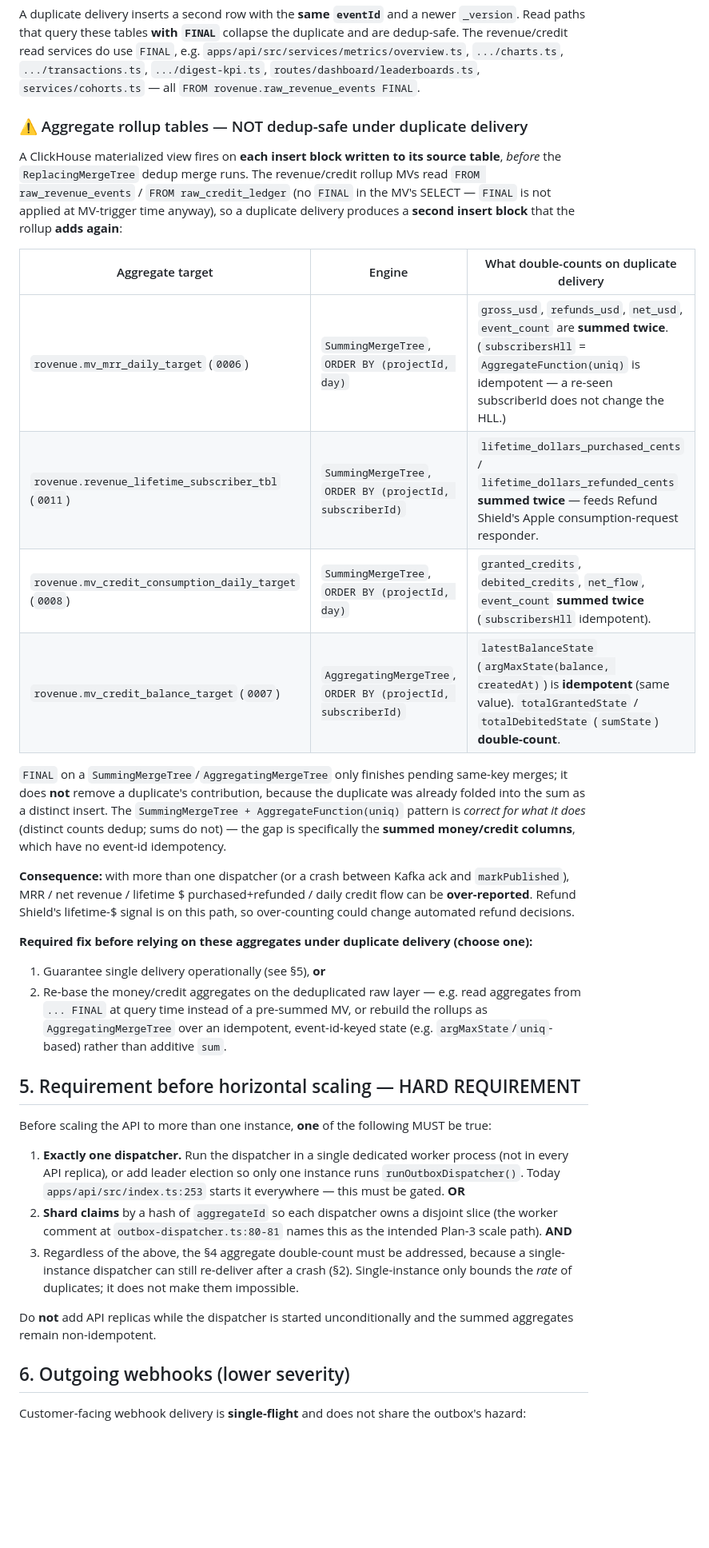
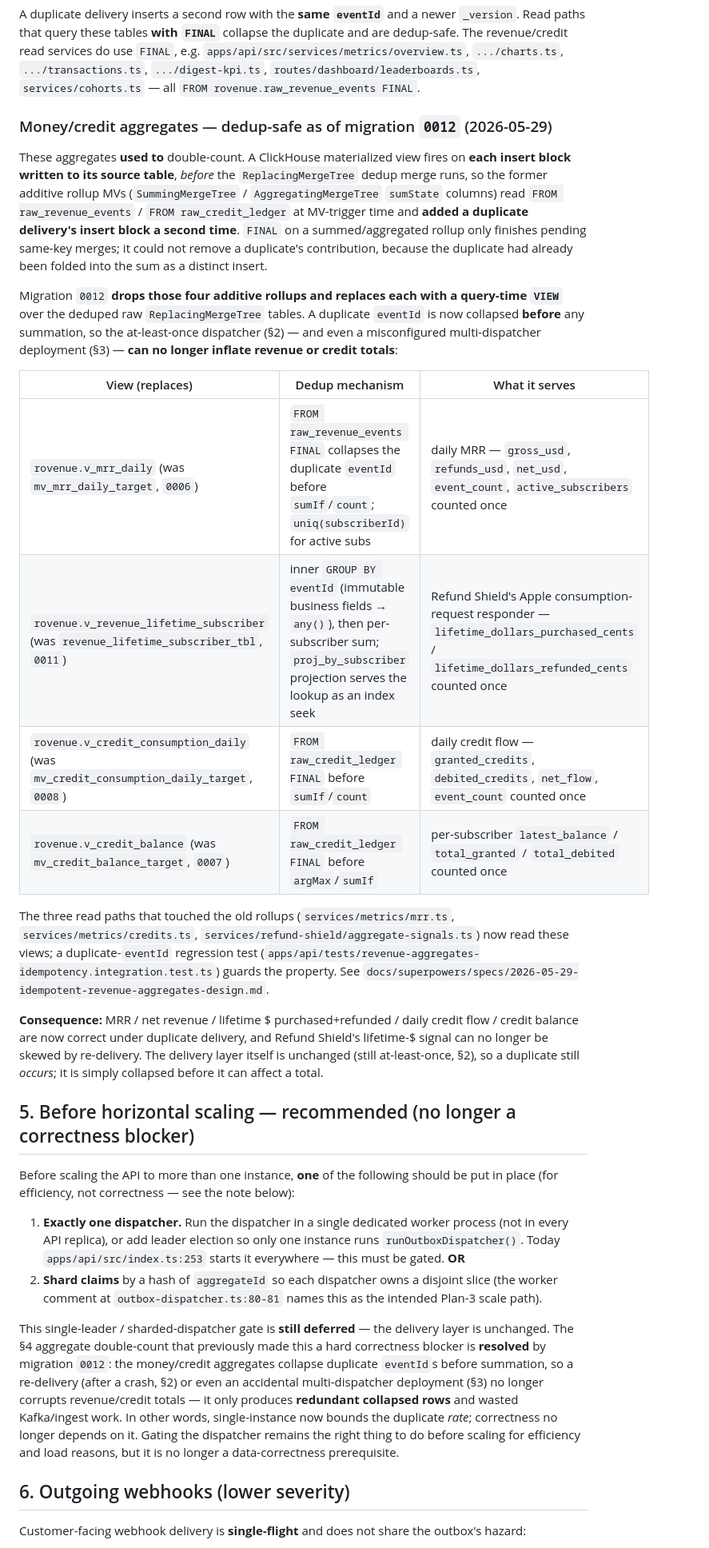
Before and after one commit to broverse/rovenue, a Markdown page: docs/architecture/outbox-dispatcher.md, the part around one of its changes. Shown at 80% size. GitHub-like rendering; blank space fills up the shorter version.

Commit message:
docs(architecture): outbox revenue aggregates now idempotent (0012)
Co-Authored-By: Claude Opus 4.8 (1M context) <noreply@anthropic.com>

```diff
--- a/docs/architecture/outbox-dispatcher.md
+++ b/docs/architecture/outbox-dispatcher.md
@@ -89,48 +95,48 @@ the duplicate and are dedup-safe. The revenue/credit read services do use
 `routes/dashboard/leaderboards.ts`, `services/cohorts.ts` — all
 `FROM rovenue.raw_revenue_events FINAL`.
 
-### ⚠️ Aggregate rollup tables — NOT dedup-safe under duplicate delivery
+### Money/credit aggregates — dedup-safe as of migration `0012` (2026-05-29)
 
-A ClickHouse materialized view fires on **each insert block written to its
-source table**, *before* the `ReplacingMergeTree` dedup merge runs. The
-revenue/credit rollup MVs read `FROM raw_revenue_events` /
-`FROM raw_credit_ledger` (no `FINAL` in the MV's SELECT — `FINAL` is not
-applied at MV-trigger time anyway), so a duplicate delivery produces a **second
-insert block** that the rollup **adds again**:
+These aggregates **used to** double-count. A ClickHouse materialized view fires
+on **each insert block written to its source table**, *before* the
+`ReplacingMergeTree` dedup merge runs, so the former additive rollup MVs
+(`SummingMergeTree` / `AggregatingMergeTree` `sumState` columns) read
+`FROM raw_revenue_events` / `FROM raw_credit_ledger` at MV-trigger time and
+**added a duplicate delivery's insert block a second time**. `FINAL` on a
+summed/aggregated rollup only finishes pending same-key merges; it could not
+remove a duplicate's contribution, because the duplicate had already been
+folded into the sum as a distinct insert.
 
-| Aggregate target | Engine | What double-counts on duplicate delivery |
+Migration `0012` **drops those four additive rollups and replaces each with a
+query-time `VIEW`** over the deduped raw `ReplacingMergeTree` tables. A
+duplicate `eventId` is now collapsed **before** any summation, so the
+at-least-once dispatcher (§2) — and even a misconfigured multi-dispatcher
+deployment (§3) — **can no longer inflate revenue or credit totals**:
+
+| View (replaces) | Dedup mechanism | What it serves |
 |---|---|---|
-| `rovenue.mv_mrr_daily_target` (`0006`) | `SummingMergeTree`, `ORDER BY (projectId, day)` | `gross_usd`, `refunds_usd`, `net_usd`, `event_count` are **summed twice**. (`subscribersHll` = `AggregateFunction(uniq)` is idempotent — a re-seen subscriberId does not change the HLL.) |
-| `rovenue.revenue_lifetime_subscriber_tbl` (`0011`) | `SummingMergeTree`, `ORDER BY (projectId, subscriberId)` | `lifetime_dollars_purchased_cents` / `lifetime_dollars_refunded_cents` **summed twice** — feeds Refund Shield's Apple consumption-request responder. |
-| `rovenue.mv_credit_consumption_daily_target` (`0008`) | `SummingMergeTree`, `ORDER BY (projectId, day)` | `granted_credits`, `debited_credits`, `net_flow`, `event_count` **summed twice** (`subscribersHll` idempotent). |
-| `rovenue.mv_credit_balance_target` (`0007`) | `AggregatingMergeTree`, `ORDER BY (projectId, subscriberId)` | `latestBalanceState` (`argMaxState(balance, createdAt)`) is **idempotent** (same value). `totalGrantedState` / `totalDebitedState` (`sumState`) **double-count**. |
+| `rovenue.v_mrr_daily` (was `mv_mrr_daily_target`, `0006`) | `FROM raw_revenue_events FINAL` collapses the duplicate `eventId` before `sumIf`/`count`; `uniq(subscriberId)` for active subs | daily MRR — `gross_usd`, `refunds_usd`, `net_usd`, `event_count`, `active_subscribers` counted once |
+| `rovenue.v_revenue_lifetime_subscriber` (was `revenue_lifetime_subscriber_tbl`, `0011`) | inner `GROUP BY eventId` (immutable business fields → `any()`), then per-subscriber sum; `proj_by_subscriber` projection serves the lookup as an index seek | Refund Shield's Apple consumption-request responder — `lifetime_dollars_purchased_cents` / `lifetime_dollars_refunded_cents` counted once |
+| `rovenue.v_credit_consumption_daily` (was `mv_credit_consumption_daily_target`, `0008`) | `FROM raw_credit_ledger FINAL` before `sumIf`/`count` | daily credit flow — `granted_credits`, `debited_credits`, `net_flow`, `event_count` counted once |
+| `rovenue.v_credit_balance` (was `mv_credit_balance_target`, `0007`) | `FROM raw_credit_ledger FINAL` before `argMax`/`sumIf` | per-subscriber `latest_balance` / `total_granted` / `total_debited` counted once |
 
-`FINAL` on a `SummingMergeTree`/`AggregatingMergeTree` only finishes pending
-same-key merges; it does **not** remove a duplicate's contribution, because the
-duplicate was already folded into the sum as a distinct insert. The
-`SummingMergeTree + AggregateFunction(uniq)` pattern is *correct for what it
-does* (distinct counts dedup; sums do not) — the gap is specifically the
-**summed money/credit columns**, which have no event-id idempotency.
+The three read paths that touched the old rollups (`services/metrics/mrr.ts`,
+`services/metrics/credits.ts`, `services/refund-shield/aggregate-signals.ts`)
+now read these views; a duplicate-`eventId` regression test
+(`apps/api/tests/revenue-aggregates-idempotency.integration.test.ts`) guards
+the property. See
+`docs/superpowers/specs/2026-05-29-idempotent-revenue-aggregates-design.md`.
 
-**Consequence:** with more than one dispatcher (or a crash between Kafka ack
-and `markPublished`), MRR / net revenue / lifetime $ purchased+refunded / daily
-credit flow can be **over-reported**. Refund Shield's lifetime-$ signal is on
-this path, so over-counting could change automated refund decisions.
+**Consequence:** MRR / net revenue / lifetime $ purchased+refunded / daily
+credit flow / credit balance are now correct under duplicate delivery, and
+Refund Shield's lifetime-$ signal can no longer be skewed by re-delivery. The
+delivery layer itself is unchanged (still at-least-once, §2), so a duplicate
+still *occurs*; it is simply collapsed before it can affect a total.
 
-**Required fix before relying on these aggregates under duplicate delivery
-(choose one):**
+## 5. Before horizontal scaling — recommended (no longer a correctness blocker)
 
-1. Guarantee single delivery operationally (see §5), **or**
-2. Re-base the money/credit aggregates on the deduplicated raw layer — e.g.
-   read aggregates from `... FINAL` at query time instead of a pre-summed MV,
-   or rebuild the rollups as `AggregatingMergeTree` over an idempotent,
-   event-id-keyed state (e.g. `argMaxState`/`uniq`-based) rather than additive
-   `sum`.
-
-## 5. Requirement before horizontal scaling — HARD REQUIREMENT
-
-Before scaling the API to more than one instance, **one** of the following MUST
-be true:
+Before scaling the API to more than one instance, **one** of the following
+should be put in place (for efficiency, not correctness — see the note below):
 
 1. **Exactly one dispatcher.** Run the dispatcher in a single dedicated worker
    process (not in every API replica), or add leader election so only one
@@ -138,14 +144,18 @@ be true:
    starts it everywhere — this must be gated. **OR**
 2. **Shard claims** by a hash of `aggregateId` so each dispatcher owns a
    disjoint slice (the worker comment at `outbox-dispatcher.ts:80-81` names this
-   as the intended Plan-3 scale path). **AND**
-3. Regardless of the above, the §4 aggregate double-count must be addressed,
-   because a single-instance dispatcher can still re-deliver after a crash
-   (§2). Single-instance only bounds the *rate* of duplicates; it does not make
-   them impossible.
+   as the intended Plan-3 scale path).
 
-Do **not** add API replicas while the dispatcher is started unconditionally and
-the summed aggregates remain non-idempotent.
+This single-leader / sharded-dispatcher gate is **still deferred** — the
+delivery layer is unchanged. The §4 aggregate double-count that previously made
+this a hard correctness blocker is **resolved** by migration `0012`: the
+money/credit aggregates collapse duplicate `eventId`s before summation, so a
+re-delivery (after a crash, §2) or even an accidental multi-dispatcher
+deployment (§3) no longer corrupts revenue/credit totals — it only produces
+**redundant collapsed rows** and wasted Kafka/ingest work. In other words,
+single-instance now bounds the duplicate *rate*; correctness no longer depends
+on it. Gating the dispatcher remains the right thing to do before scaling for
+efficiency and load reasons, but it is no longer a data-correctness prerequisite.
 
 ## 6. Outgoing webhooks (lower severity)
 
```
Also changed, not shown: other parts of docs/architecture/outbox-dispatcher.md (+14 -8 lines).
